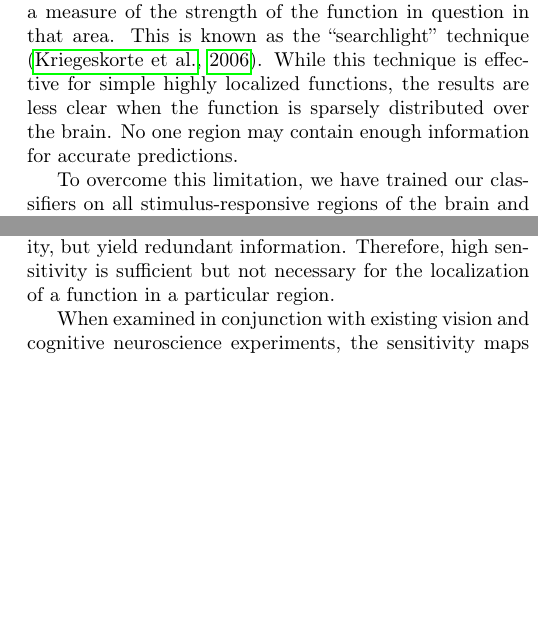
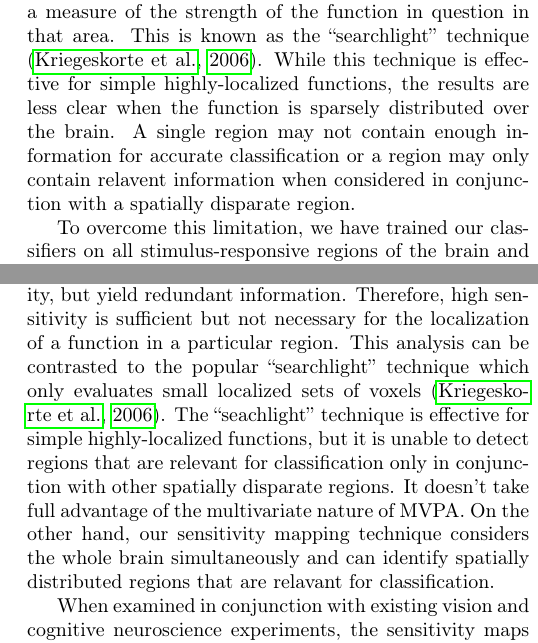
Before and after one commit to afloren/neurometrics-paper, a LaTeX paper (document.tex): two parts of the columns of pages 6 and 10 of 12, joined at a grey line, cut so that both start at the same text, the shorter picture padded with empty space. Compiled offline with pdfLaTeX.

Commit message:
added text comparing and contrasting sensitivity analysis with searchlight in the discussion.

```diff
--- a/document.tex
+++ b/document.tex
@@ -356,8 +356,8 @@ However, these results do not show which voxels in the large group were actually
 This information is important for localizing functions in the brain.
 One existing technique is to train machine learning classifiers on small localized areas in the brain and use their performance as a measure of the strength of the function in question in that area.
 This is known as the ``searchlight'' technique \citep{Kriegeskorte2006}.
-While this technique is effective for simple highly localized functions, the results are less clear when the function is sparsely distributed over the brain.
-No one region may contain enough information for accurate predictions.
+While this technique is effective for simple highly-localized functions, the results are less clear when the function is sparsely distributed over the brain.
+A single region may not contain enough information for accurate classification or a region may only contain relavent information when considered in conjunction with a spatially disparate region.
 
 To overcome this limitation, we have trained our classifiers on all stimulus-responsive regions of the brain and used a neural-network sensitivity analysis to display the spatially distributed set of voxels that are the most important for identifying the classes.
 Specifically, we calculate the sensitivity, or magnitude of change, of the output of the classifier with respect to a change in each voxel
@@ -607,9 +607,10 @@ These voxels will also be assigned low sensitivity values by the trained classif
 On the other hand, brain responses themselves can show strong spatial correlations on the centimeter scale, particularly in the higher-order visual areas that dominate our sensitivity results \citep{Engel1997}.
 Voxels sampling these regions could all show similar classification sensitivity, but yield redundant information.
 Therefore, high sensitivity is sufficient but not necessary for the localization of a function in a particular region.
-
-%\emph{The following two sentences were originally in the Introduction. I've moved it here to the Discussion, but it needs to be expanded. Write a few sentences that explain how our approach is different and better than the searchlight scheme. Are there any other competitors?} This sensitivity analysis employs an iterative approach to identify a sparse and potentially distributed set of voxels that are highly discriminative.
-%This analysis can be contrasted to the popular ``searchlight'' technique which only evaluates small localized sets of voxels \citep{Kriegeskorte2006}.
+This analysis can be contrasted to the popular ``searchlight'' technique which only evaluates small localized sets of voxels \citep{Kriegeskorte2006}.
+The ``seachlight'' technique is effective for simple highly-localized functions, but it is unable to detect regions that are relevant for classification only in conjunction with other spatially disparate regions.
+It doesn't take full advantage of the multivariate nature of MVPA.
+On the other hand, our sensitivity mapping technique considers the whole brain simultaneously and can identify spatially distributed regions that are relavant for classification.
 
 When examined in conjunction with existing vision and cognitive neuroscience experiments, the sensitivity maps reveal insights as to how this information may be processed in the brain (Table \ref{tab:full-sensitivity}).
 By far, the most sensitivity (42\%) and therefore the most relevant mutual information is contained in the lateral occipital region (LO).
```
